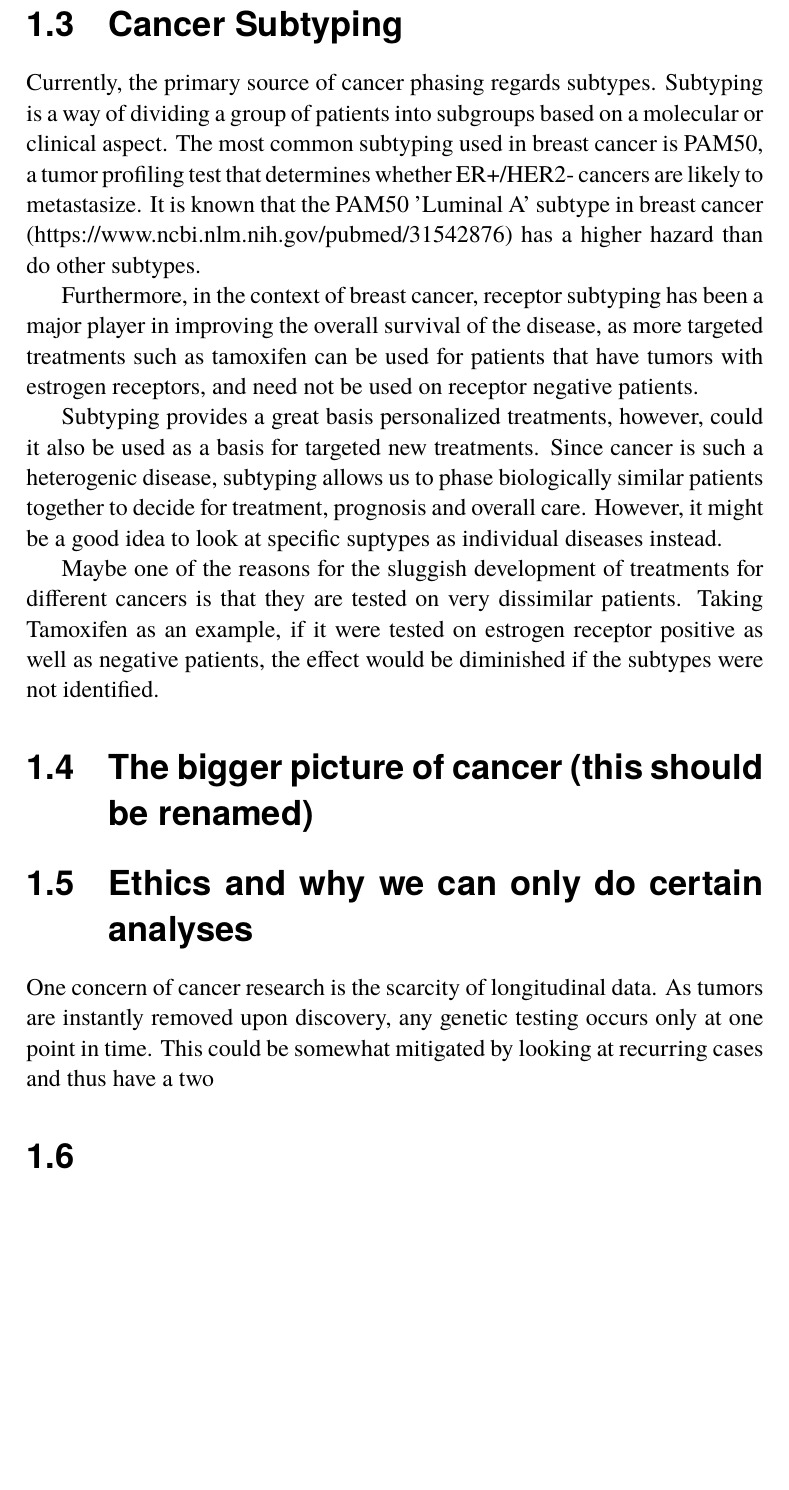
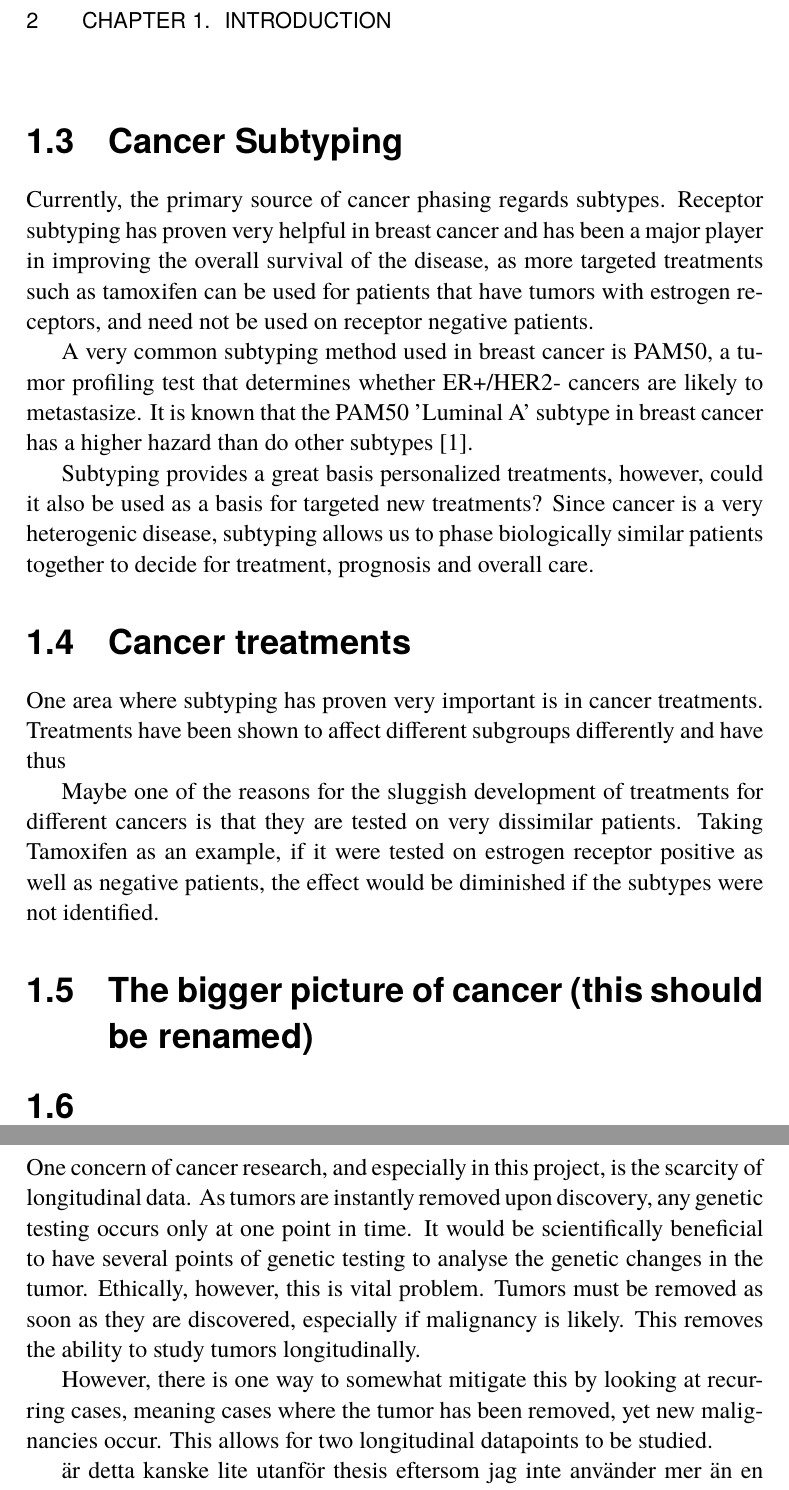
Before and after one commit to statisticalbiotechnology/wall, a LaTeX thesis (Written report/kththesis.tex): part of page 8 of 16 before the commit and two parts of pages 8 and 16 of 20 after it, the two joined at a grey line, cut at the place of the change, the shorter picture padded with empty space. The pictures show the PDF file Written report/kththesis.pdf that the author committed with the source.

Commit message:
updated failures of null and wirtten thesis

```diff
--- a/Written report/kththesis.tex
+++ b/Written report/kththesis.tex
@@ -53,21 +52,25 @@
     Breast cancer has been studied for a long time, with the earliest paper recorded in PubMed from 1789 to almost 25 000 papers in 2019. The sad truth is though giant leaps in detection and treatments have been made since 1789, we still cannot call breast cancer a cured disease.
 
 
+    \section{Cancer Subtyping}
+    Currently, the primary source of cancer phasing regards subtypes. Receptor subtyping has proven very helpful in breast cancer and has been a major player in improving the overall survival of the disease, as more targeted treatments such as tamoxifen can be used for patients that have tumors with estrogen receptors, and need not be used on receptor negative patients.
 
-    \section{Cancer Subtyping}
-    Currently, the primary source of cancer phasing regards subtypes. Subtyping is a way of dividing a group of patients into subgroups based on a molecular or clinical aspect. The most common subtyping used in breast cancer is PAM50, a tumor profiling test that determines whether ER+/HER2- cancers are likely to metastasize. It is known that the PAM50 'Luminal A' subtype in breast cancer (https://www.ncbi.nlm.nih.gov/pubmed/31542876) has a higher hazard than do other subtypes.
+    A very common subtyping method used in breast cancer is PAM50, a tumor profiling test that determines whether ER+/HER2- cancers are likely to metastasize. It is known that the PAM50 'Luminal A' subtype in breast cancer has a higher hazard than do other subtypes \cite{RN57}.
 
-    Furthermore, in the context of breast cancer, receptor subtyping has been a major player in improving the overall survival of the disease, as more targeted treatments such as tamoxifen can be used for patients that have tumors with estrogen receptors, and need not be used on receptor negative patients.
+    Subtyping provides a great basis personalized treatments, however, could it also be used as a basis for targeted new treatments? Since cancer is a very heterogenic disease, subtyping allows us to phase biologically similar patients together to decide for treatment, prognosis and overall care.
 
-    Subtyping provides a great basis personalized treatments, however, could it also be used as a basis for targeted new treatments. Since cancer is such a heterogenic disease, subtyping allows us to phase biologically similar patients together to decide for treatment, prognosis and overall care. However, it might be a good idea to look at specific suptypes as individual diseases instead.
+
+    \section{Cancer treatments}
+    One area where subtyping has proven very important is in cancer treatments. Treatments have been shown to affect different subgroups differently and have thus
+
+
 
     Maybe one of the reasons for the sluggish development of treatments for different cancers is that they are tested on very dissimilar patients. Taking Tamoxifen as an example, if it were tested on estrogen receptor positive as well as negative patients, the effect would be diminished if the subtypes were not identified.
 
     \section{The bigger picture of cancer (this should be renamed)}
 
 
-    \section{Ethics and why we can only do certain analyses}
-    One concern of cancer research is the scarcity of longitudinal data. As tumors are instantly removed upon discovery, any genetic testing occurs only at one point in time. This could be somewhat mitigated by looking at recurring cases and thus have a two
+
 
     \section{}
 
@@ -153,3 +160,17 @@
 \chapter{Conclusions}
 
 
+
+\chapter{Future Work}
+
+
+
+
+\chapter{Ethical reflections}
+One concern of cancer research, and especially in this project, is the scarcity of longitudinal data. As tumors are instantly removed upon discovery, any genetic testing occurs only at one point in time. It would be scientifically beneficial to have several points of genetic testing to analyse the genetic changes in the tumor. Ethically, however, this is vital problem. Tumors must be removed as soon as they are discovered, especially if malignancy is likely. This removes the ability to study tumors longitudinally.
+
+However, there is one way to somewhat mitigate this by looking at recurring cases, meaning cases where the tumor has been removed, yet new malignancies occur. This allows for two longitudinal datapoints to be studied.
+
+\begin{comment}
+är detta kanske lite utanför thesis eftersom jag inte använder mer än en datapunkt?
+\end{comment}
```
Also changed, not shown: Written report/exportlist.bib (added, +12 -0 lines), Written report/kththesis.bbl, Written report/kththesis.pdf, Written report/references.bib (added), src/cluster_pdf.png, Written report/kththesis.tex (20 more changed lines), 9 other files.
